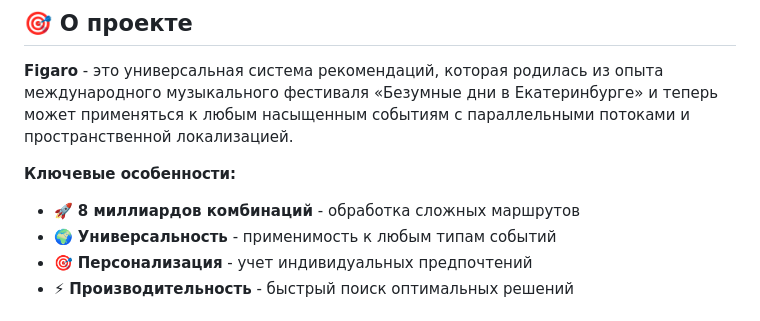
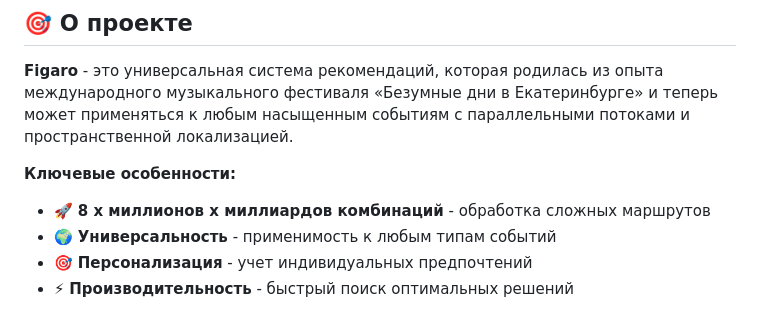
Before and after one commit to dmagog/Figaro, a Markdown page: CONTRIBUTING.md, the part around the change. GitHub-like rendering.

```diff
--- a/CONTRIBUTING.md
+++ b/CONTRIBUTING.md
@@ -7,7 +7,7 @@
 **Figaro** - это универсальная система рекомендаций, которая родилась из опыта международного музыкального фестиваля «Безумные дни в Екатеринбурге» и теперь может применяться к любым насыщенным событиям с параллельными потоками и пространственной локализацией.
 
 **Ключевые особенности:**
-- 🚀 **8 миллиардов комбинаций** - обработка сложных маршрутов
+- 🚀 **8 х миллионов х миллиардов комбинаций** - обработка сложных маршрутов
 - 🌍 **Универсальность** - применимость к любым типам событий
 - 🎯 **Персонализация** - учет индивидуальных предпочтений
 - ⚡ **Производительность** - быстрый поиск оптимальных решений
```
Also changed, not shown: PROJECT_POSITIONING.md (+3 -3 lines), README.md (+0 -38 lines).
